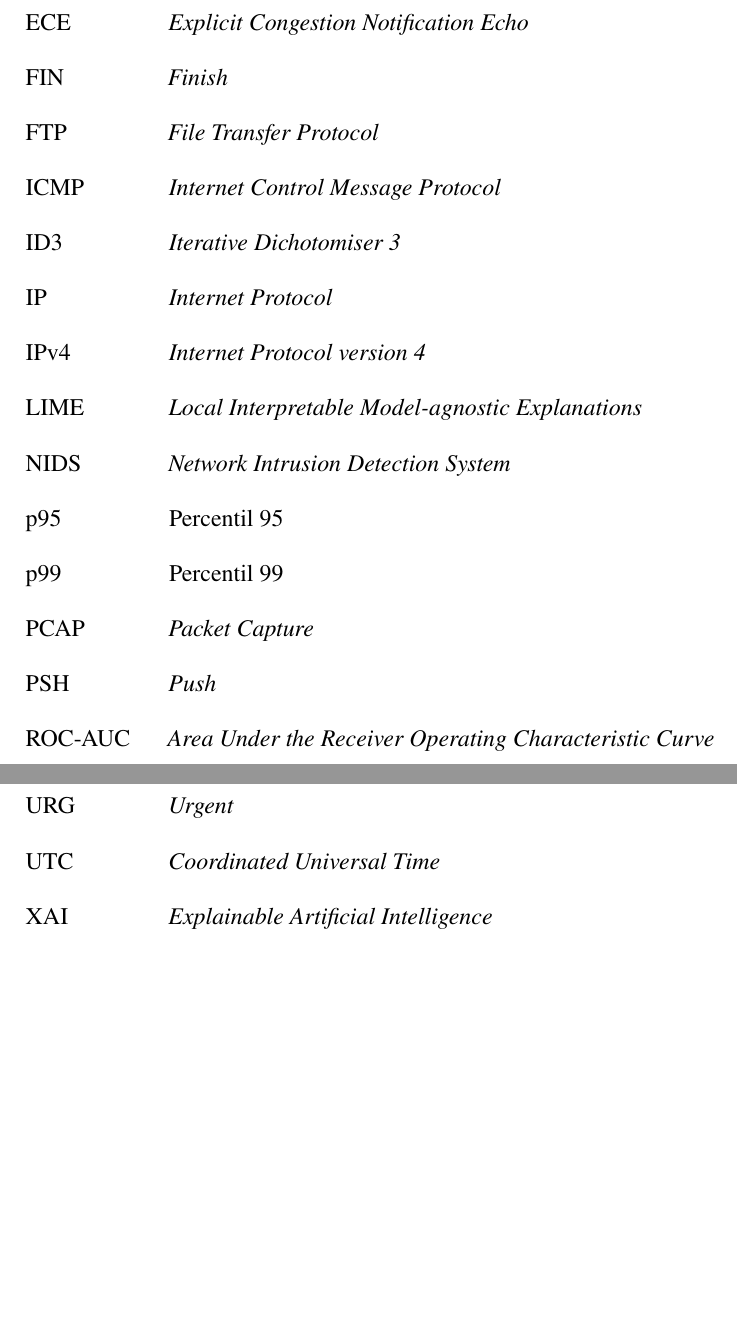
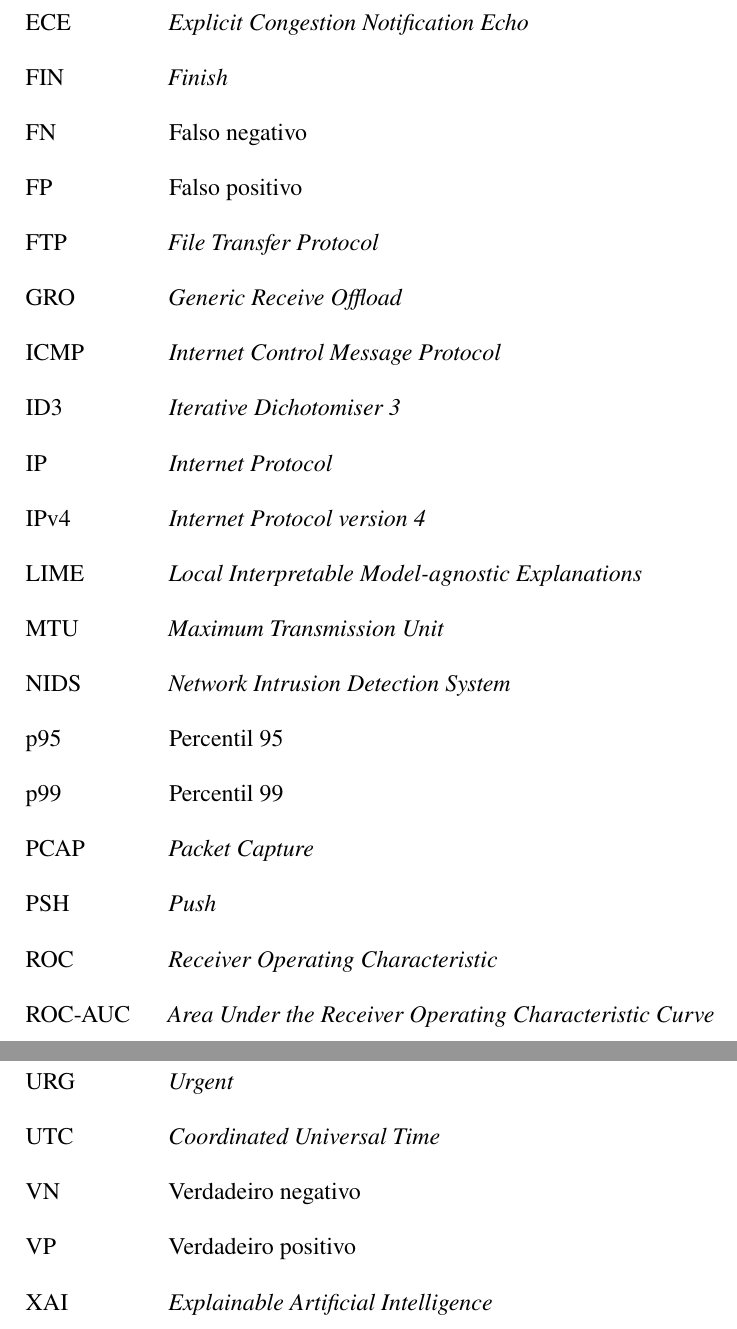
Before and after one commit to pedro-fs-garcia/nids-xai-benchmark, a LaTeX thesis (papers/monografia.tex): two parts of pages 11 and 12 of 56, joined at a grey line, cut so that both start at the same text, the shorter picture padded with empty space. Compiled offline with pdfLaTeX.

Commit message:
corrige siglas

```diff
--- a/papers/monografia.tex
+++ b/papers/monografia.tex
@@ -383,17 +383,22 @@ deram-me uma vida em que trabalhos como este fossem possíveis. Esse início é
   \item[CWR] \emph{Congestion Window Reduced}
   \item[ECE] \emph{Explicit Congestion Notification Echo}
   \item[FIN] \emph{Finish}
+  \item[FN] Falso negativo
+  \item[FP] Falso positivo
   \item[FTP] \emph{File Transfer Protocol}
+  \item[GRO] \emph{Generic Receive Offload}
   \item[ICMP] \emph{Internet Control Message Protocol}
   \item[ID3] \emph{Iterative Dichotomiser 3}
   \item[IP] \emph{Internet Protocol}
   \item[IPv4] \emph{Internet Protocol version 4}
   \item[LIME] \emph{Local Interpretable Model-agnostic Explanations}
+  \item[MTU] \emph{Maximum Transmission Unit}
   \item[NIDS] \emph{Network Intrusion Detection System}
   \item[p95] Percentil 95
   \item[p99] Percentil 99
   \item[PCAP] \emph{Packet Capture}
   \item[PSH] \emph{Push}
+  \item[ROC] \emph{Receiver Operating Characteristic}
   \item[ROC-AUC] \emph{Area Under the Receiver Operating Characteristic Curve}
   \item[RST] \emph{Reset}
   \item[SHAP] \emph{SHapley Additive exPlanations}
@@ -402,6 +407,8 @@ deram-me uma vida em que trabalhos como este fossem possíveis. Esse início é
   \item[UDP] \emph{User Datagram Protocol}
   \item[URG] \emph{Urgent}
   \item[UTC] \emph{Coordinated Universal Time}
+  \item[VN] Verdadeiro negativo
+  \item[VP] Verdadeiro positivo
   \item[XAI] \emph{Explainable Artificial Intelligence}
 \end{siglas}
 
```
Also changed, not shown: papers/monografia.pdf, papers/monografia.tex (4 more changed lines).
